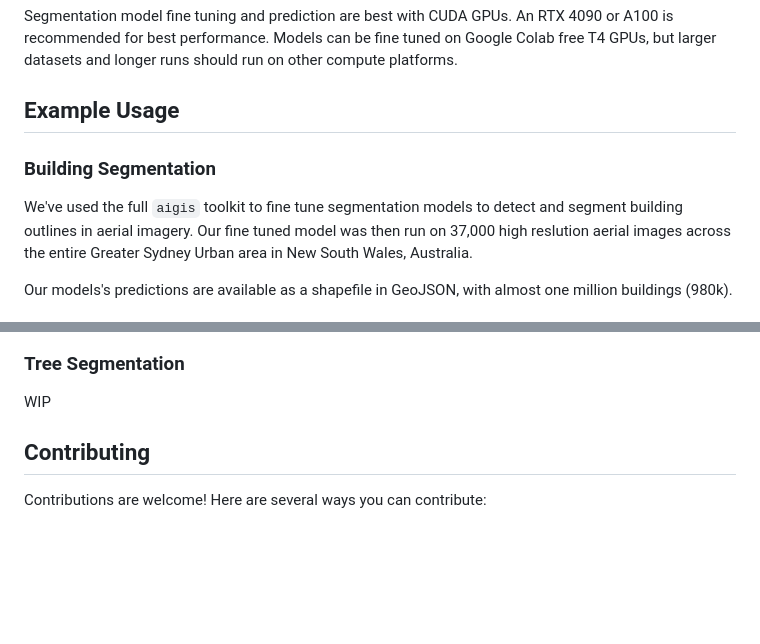
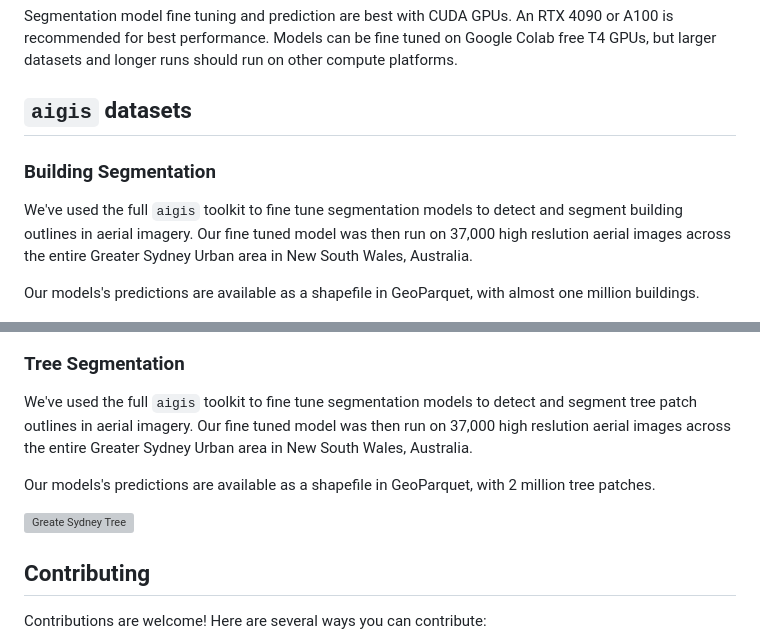
Before and after one commit to Sydney-Informatics-Hub/aigis, a Markdown page: README.md, 2 parts joined by grey strips. Rendered like a GitHub page; blank space fills up the shorter version; grey boxes are pictures that could not be loaded.

```diff
--- a/README.md
+++ b/README.md
@@ -55,19 +55,23 @@ High resolution aerial imagery quickly becomes very computationally intensive to
 Segmentation model fine tuning and prediction are best with CUDA GPUs. An RTX 4090 or A100 is recommended for best performance.
 Models can be fine tuned on Google Colab free T4 GPUs, but larger datasets and longer runs should run on other compute platforms.
 
-## Example Usage
+## `aigis` datasets
 
 ### Building Segmentation
 
 We've used the full `aigis` toolkit to fine tune segmentation models to detect and segment building outlines in aerial imagery. Our fine tuned model was then run on 37,000 high reslution aerial images across the entire Greater Sydney Urban area in New South Wales, Australia.
 
-Our models's predictions are available as a shapefile in GeoJSON, with almost one million buildings (980k).
+Our models's predictions are available as a shapefile in GeoParquet, with almost one million buildings.
 
 ![Greater Sydney Buildings](docs/content/gsu_buildings.png)
 
 ### Tree Segmentation
 
-WIP
+We've used the full `aigis` toolkit to fine tune segmentation models to detect and segment tree patch outlines in aerial imagery. Our fine tuned model was then run on 37,000 high reslution aerial images across the entire Greater Sydney Urban area in New South Wales, Australia.
+
+Our models's predictions are available as a shapefile in GeoParquet, with 2 million tree patches.
+
+![Greate Sydney Tree](docs/content/gsu_trees.png)
 
 ##  Contributing
 
```
